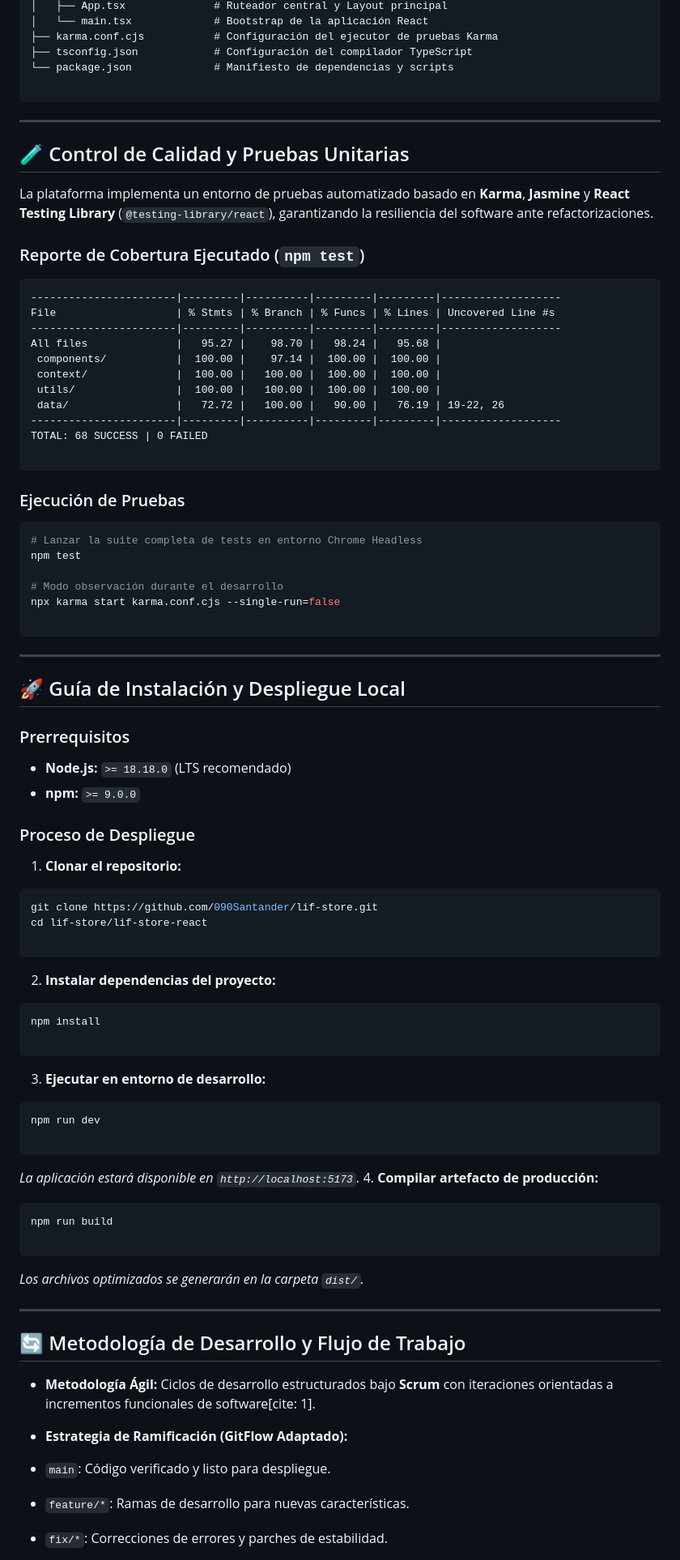
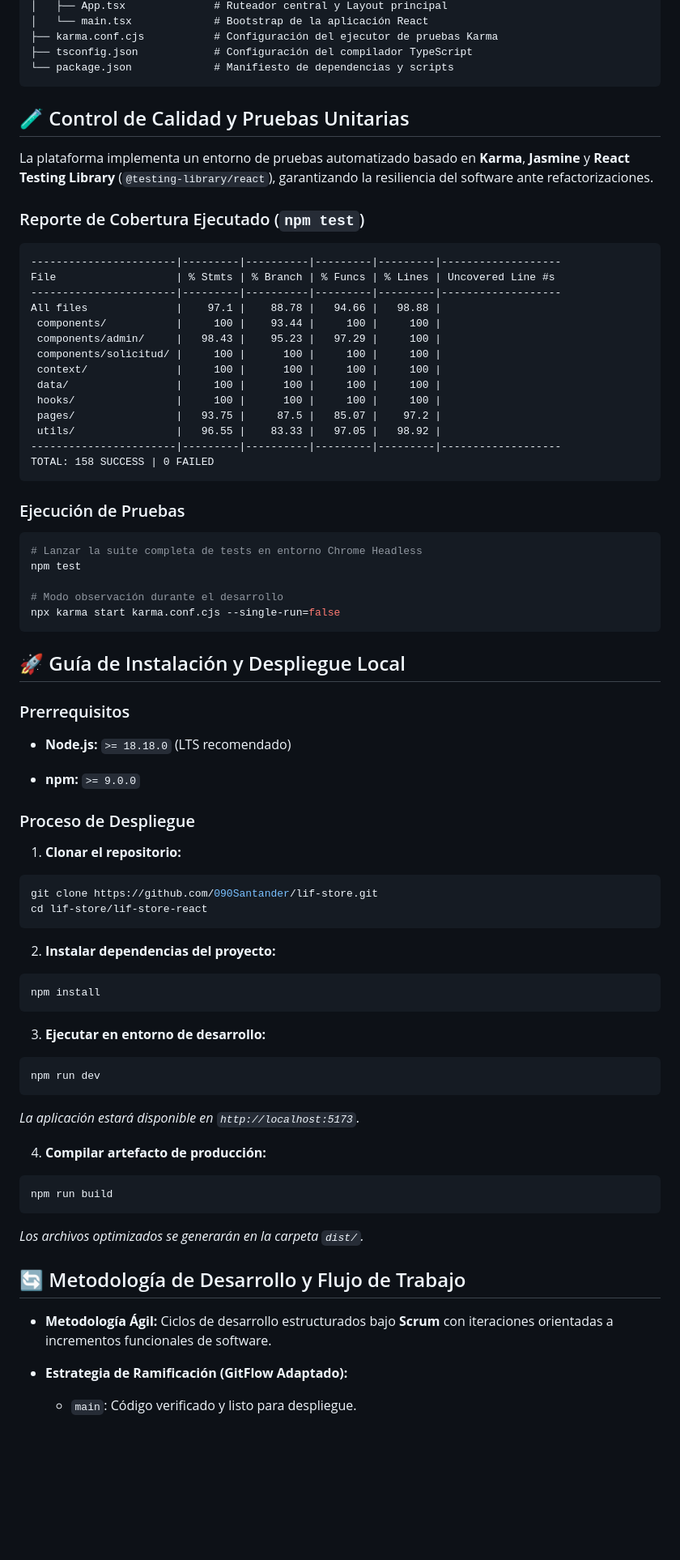
Before and after one commit to 090Santander/lif-store, a Markdown page: README.md, the part around one of its changes. Shown at 81% size. Rendered like a GitHub page; blank space fills up the shorter version.

````diff
--- a/README.md
+++ b/README.md
@@ -98,10 +93,7 @@ lif-store-react/
 ├── karma.conf.cjs           # Configuración del ejecutor de pruebas Karma
 ├── tsconfig.json            # Configuración del compilador TypeScript
 └── package.json             # Manifiesto de dependencias y scripts
-
 ```
-
----
 
 ## 🧪 Control de Calidad y Pruebas Unitarias
 
@@ -113,14 +105,17 @@ La plataforma implementa un entorno de pruebas automatizado basado en **Karma**,
 -----------------------|---------|----------|---------|---------|-------------------
 File                   | % Stmts | % Branch | % Funcs | % Lines | Uncovered Line #s
 -----------------------|---------|----------|---------|---------|-------------------
-All files              |   95.27 |    98.70 |   98.24 |   95.68 |
- components/           |  100.00 |    97.14 |  100.00 |  100.00 |
- context/              |  100.00 |   100.00 |  100.00 |  100.00 |
- utils/                |  100.00 |   100.00 |  100.00 |  100.00 |
- data/                 |   72.72 |   100.00 |   90.00 |   76.19 | 19-22, 26
+All files              |    97.1 |    88.78 |   94.66 |   98.88 |
+ components/           |     100 |    93.44 |     100 |     100 |
+ components/admin/     |   98.43 |    95.23 |   97.29 |     100 |
+ components/solicitud/ |     100 |      100 |     100 |     100 |
+ context/              |     100 |      100 |     100 |     100 |
+ data/                 |     100 |      100 |     100 |     100 |
+ hooks/                |     100 |      100 |     100 |     100 |
+ pages/                |   93.75 |     87.5 |   85.07 |    97.2 |
+ utils/                |   96.55 |    83.33 |   97.05 |   98.92 |
 -----------------------|---------|----------|---------|---------|-------------------
-TOTAL: 68 SUCCESS | 0 FAILED
-
+TOTAL: 158 SUCCESS | 0 FAILED
 ```
 
 ### Ejecución de Pruebas
@@ -131,60 +126,52 @@ npm test
 
 # Modo observación durante el desarrollo
 npx karma start karma.conf.cjs --single-run=false
-
 ```
-
----
 
 ## 🚀 Guía de Instalación y Despliegue Local
 
 ### Prerrequisitos
 
 * **Node.js:** `>= 18.18.0` (LTS recomendado)
+
 * **npm:** `>= 9.0.0`
 
 ### Proceso de Despliegue
 
 1. **Clonar el repositorio:**
+
 ```bash
 git clone https://github.com/090Santander/lif-store.git
 cd lif-store/lif-store-react
-
 ```
 
+2. **Instalar dependencias del proyecto:**
 
-2. **Instalar dependencias del proyecto:**
 ```bash
 npm install
-
 ```
 
+3. **Ejecutar en entorno de desarrollo:**
 
-3. **Ejecutar en entorno de desarrollo:**
 ```bash
 npm run dev
-
 ```
 
+*La aplicación estará disponible en `http://localhost:5173`.*
 
-*La aplicación estará disponible en `http://localhost:5173`.*
 4. **Compilar artefacto de producción:**
+
 ```bash
 npm run build
-
 ```
-
 
 *Los archivos optimizados se generarán en la carpeta `dist/`.*
 
----
-
 ## 🔄 Metodología de Desarrollo y Flujo de Trabajo
 
-* **Metodología Ágil:** Ciclos de desarrollo estructurados bajo **Scrum** con iteraciones orientadas a incrementos funcionales de software[cite: 1].
+* **Metodología Ágil:** Ciclos de desarrollo estructurados bajo **Scrum** con iteraciones orientadas a incrementos funcionales de software.
+
 * **Estrategia de Ramificación (GitFlow Adaptado):**
-* `main`: Código verificado y listo para despliegue.
-* `feature/*`: Ramas de desarrollo para nuevas características.
-* `fix/*`: Correcciones de errores y parches de estabilidad.
 
+  * `main`: Código verificado y listo para despliegue.
 
````
Also changed, not shown: other parts of README.md (+36 -41 lines).
